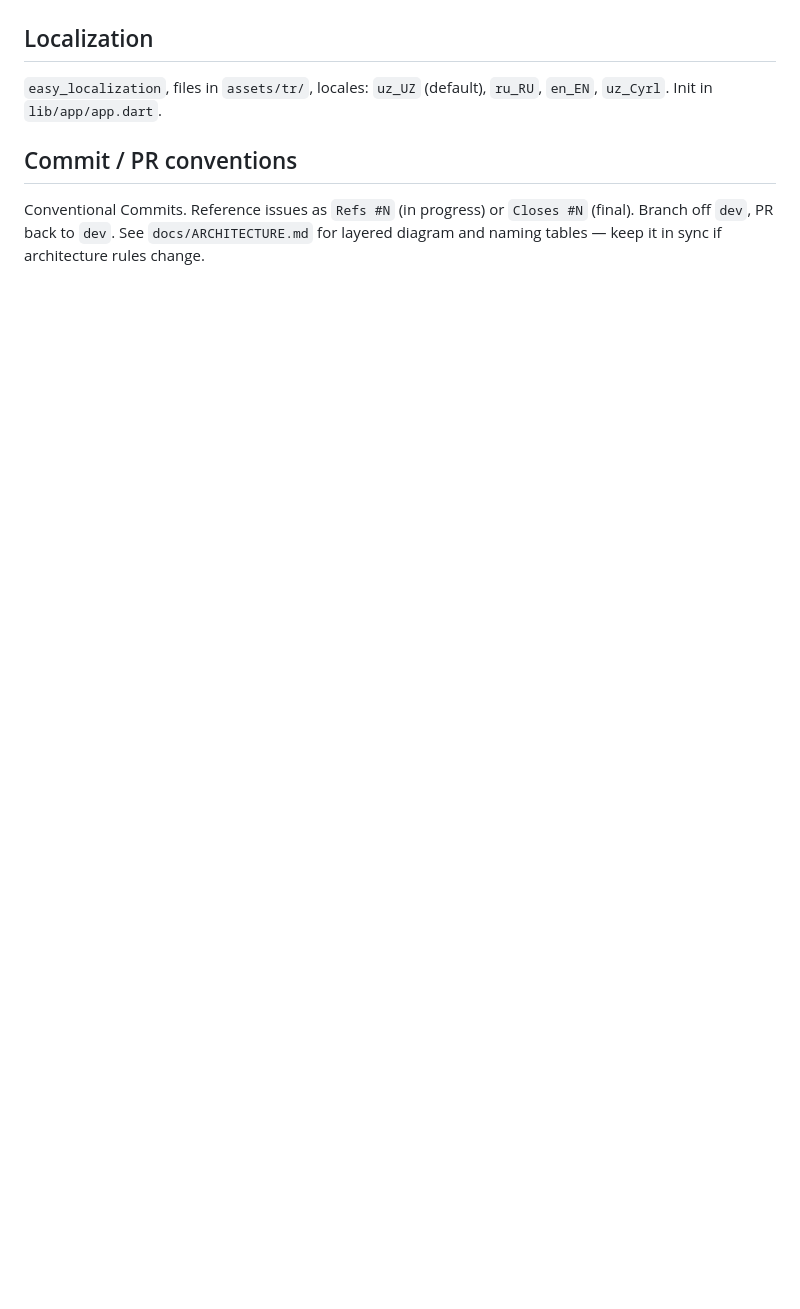
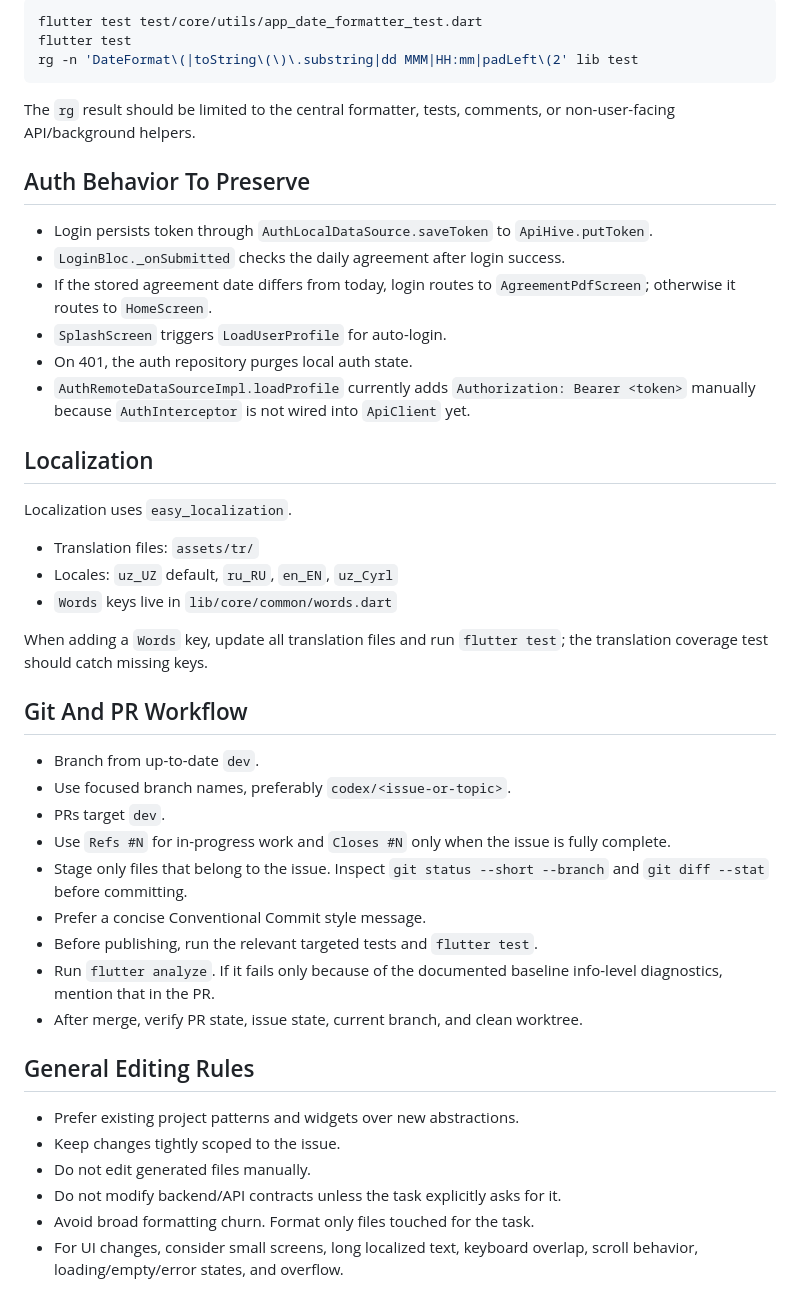
Before and after one commit to Nigox-LLC/m-gaz-mobile, a Markdown page: CLAUDE.md, the part around one of its changes. Rendered like a GitHub page; blank space fills up the shorter version.

````diff
--- a/CLAUDE.md
+++ b/CLAUDE.md
@@ -111,8 +143,47 @@ Legacy BLoCs (`TaskBloc`, `ConsumerRelationsBloc`, `TechMeasuresBloc`, `GrsMeasu
+```bash
+flutter test test/core/utils/app_date_formatter_test.dart
+flutter test
+rg -n 'DateFormat\(|toString\(\)\.substring|dd MMM|HH:mm|padLeft\(2' lib test
+```
+
+The `rg` result should be limited to the central formatter, tests, comments, or non-user-facing API/background helpers.
+
+## Auth Behavior To Preserve
+
+- Login persists token through `AuthLocalDataSource.saveToken` to `ApiHive.putToken`.
+- `LoginBloc._onSubmitted` checks the daily agreement after login success.
+- If the stored agreement date differs from today, login routes to `AgreementPdfScreen`; otherwise it routes to `HomeScreen`.
+- `SplashScreen` triggers `LoadUserProfile` for auto-login.
+- On 401, the auth repository purges local auth state.
+- `AuthRemoteDataSourceImpl.loadProfile` currently adds `Authorization: Bearer <token>` manually because `AuthInterceptor` is not wired into `ApiClient` yet.
 
 ## Localization
 
-`easy_localization`, files in `assets/tr/`, locales: `uz_UZ` (default), `ru_RU`, `en_EN`, `uz_Cyrl`. Init in `lib/app/app.dart`.
+Localization uses `easy_localization`.
 
-## Commit / PR conventions
+- Translation files: `assets/tr/`
+- Locales: `uz_UZ` default, `ru_RU`, `en_EN`, `uz_Cyrl`
+- `Words` keys live in `lib/core/common/words.dart`
 
-Conventional Commits. Reference issues as `Refs #N` (in progress) or `Closes #N` (final). Branch off `dev`, PR back to `dev`. See `docs/ARCHITECTURE.md` for layered diagram and naming tables — keep it in sync if architecture rules change.
+When adding a `Words` key, update all translation files and run `flutter test`; the translation coverage test should catch missing keys.
+
+## Git And PR Workflow
+
+- Branch from up-to-date `dev`.
+- Use focused branch names, preferably `codex/<issue-or-topic>`.
+- PRs target `dev`.
+- Use `Refs #N` for in-progress work and `Closes #N` only when the issue is fully complete.
+- Stage only files that belong to the issue. Inspect `git status --short --branch` and `git diff --stat` before committing.
+- Prefer a concise Conventional Commit style message.
+- Before publishing, run the relevant targeted tests and `flutter test`.
+- Run `flutter analyze`. If it fails only because of the documented baseline info-level diagnostics, mention that in the PR.
+- After merge, verify PR state, issue state, current branch, and clean worktree.
+
+## General Editing Rules
+
+- Prefer existing project patterns and widgets over new abstractions.
+- Keep changes tightly scoped to the issue.
+- Do not edit generated files manually.
+- Do not modify backend/API contracts unless the task explicitly asks for it.
+- Avoid broad formatting churn. Format only files touched for the task.
+- For UI changes, consider small screens, long localized text, keyboard overlap, scroll behavior, loading/empty/error states, and overflow.
````
Also changed, not shown: other parts of CLAUDE.md (+111 -79 lines), AGENT.md (added, +86 -0 lines).
